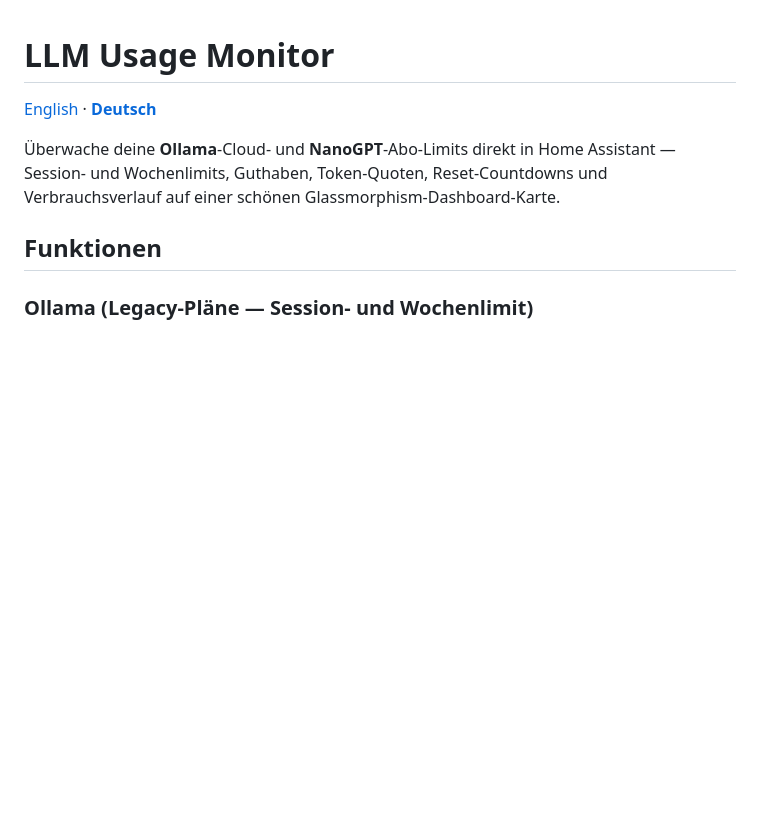
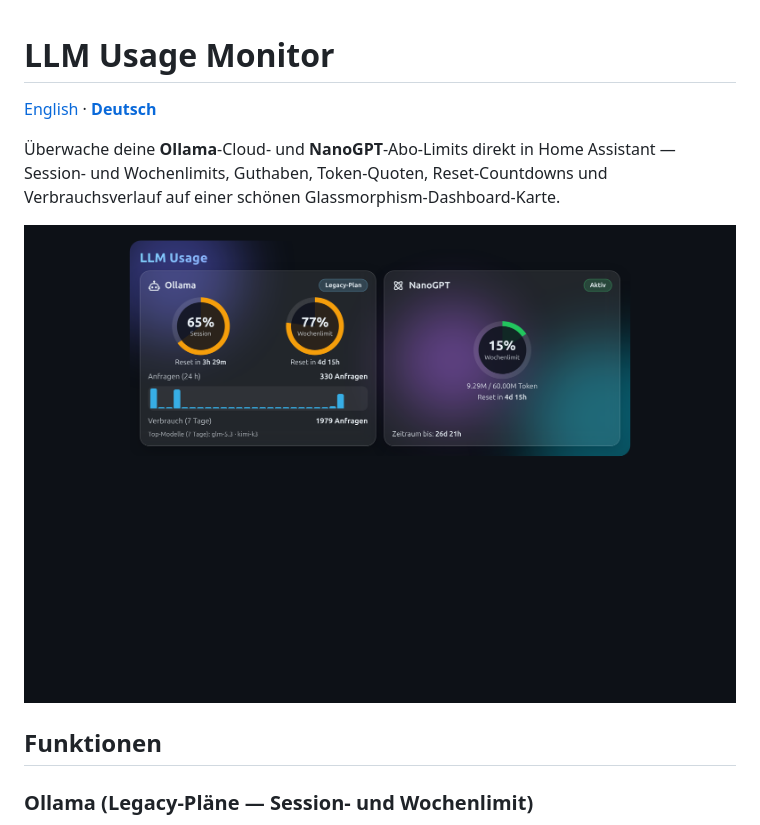
Before and after one commit to svenachilles1/llm-usage-monitor, a Markdown page: README_DE.md, the part around the change. GitHub-like rendering; pictures changed too: docs/screenshot.png (added); blank space fills up the shorter version.

```diff
--- a/README_DE.md
+++ b/README_DE.md
@@ -3,6 +3,8 @@
 [English](README.md) · **[Deutsch](README_DE.md)**
 
 Überwache deine **Ollama**-Cloud- und **NanoGPT**-Abo-Limits direkt in Home Assistant — Session- und Wochenlimits, Guthaben, Token-Quoten, Reset-Countdowns und Verbrauchsverlauf auf einer schönen Glassmorphism-Dashboard-Karte.
+
+![LLM Usage Card](docs/screenshot.png)
 
 ## Funktionen
 
```
Also changed, not shown: README.md (+2 -0 lines).
